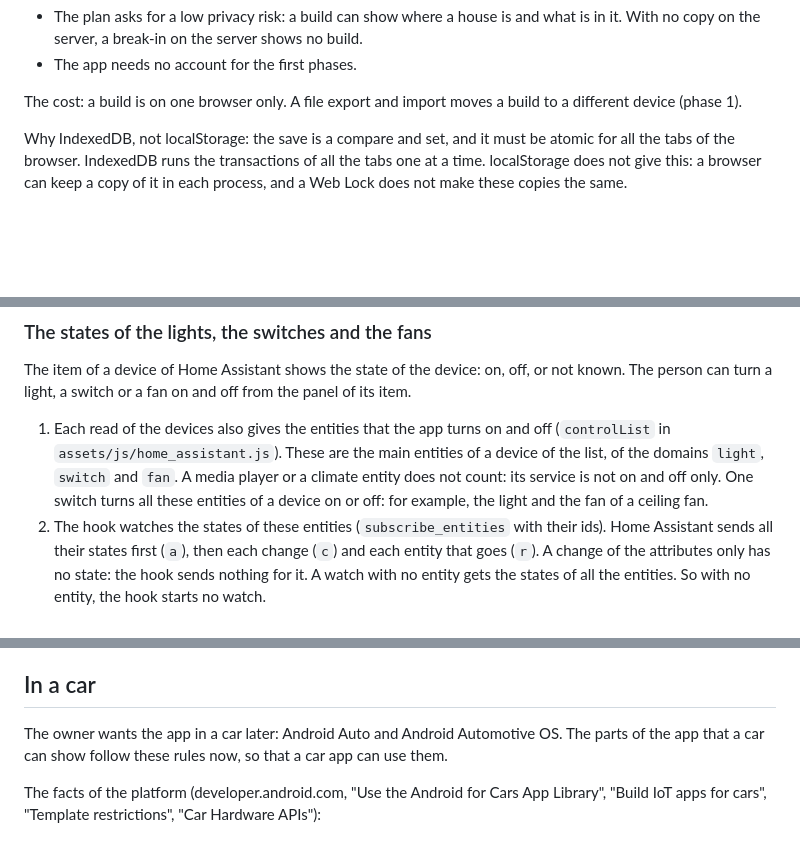
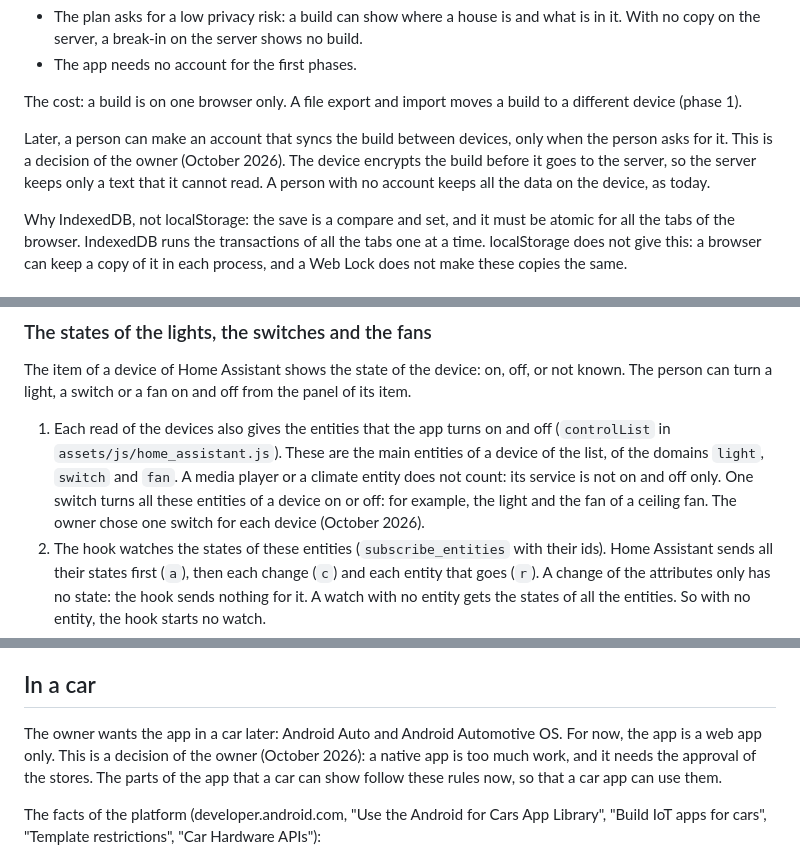
Before and after one commit to sntran/DIY, a Markdown page: docs/design.md, 3 parts joined by grey strips. Rendered like a GitHub page; blank space fills up the shorter version.

```diff
--- a/docs/design.md
+++ b/docs/design.md
@@ -46,6 +46,12 @@ Why on the device:
 
 The cost: a build is on one browser only. A file export and import moves
 a build to a different device (phase 1).
+
+Later, a person can make an account that syncs the build between
+devices, only when the person asks for it. This is a decision of the
+owner (October 2026). The device encrypts the build before it goes to
+the server, so the server keeps only a text that it cannot read. A person
+with no account keeps all the data on the device, as today.
 
 Why IndexedDB, not localStorage: the save is a compare and set, and it
 must be atomic for all the tabs of the browser. IndexedDB runs the
@@ -2260,7 +2266,8 @@ off from the panel of its item.
    `switch` and `fan`. A media player or a climate entity does not count:
    its service is not on and off only. One switch turns all these
    entities of a device on or off: for example, the light and the fan of
-   a ceiling fan.
+   a ceiling fan. The owner chose one switch for each device (October
+   2026).
 2. The hook watches the states of these entities (`subscribe_entities`
    with their ids). Home Assistant sends all their states first (`a`),
    then each change (`c`) and each entity that goes (`r`). A change of
@@ -2383,8 +2390,10 @@ The tests:
 ## In a car
 
 The owner wants the app in a car later: Android Auto and Android
-Automotive OS. The parts of the app that a car can show follow these
-rules now, so that a car app can use them.
+Automotive OS. For now, the app is a web app only. This is a decision
+of the owner (October 2026): a native app is too much work, and it
+needs the approval of the stores. The parts of the app that a car can show follow
+these rules now, so that a car app can use them.
 
 The facts of the platform (developer.android.com, "Use the Android for
 Cars App Library", "Build IoT apps for cars", "Template restrictions",
```
Also changed, not shown: TODO.md (+45 -17 lines).
